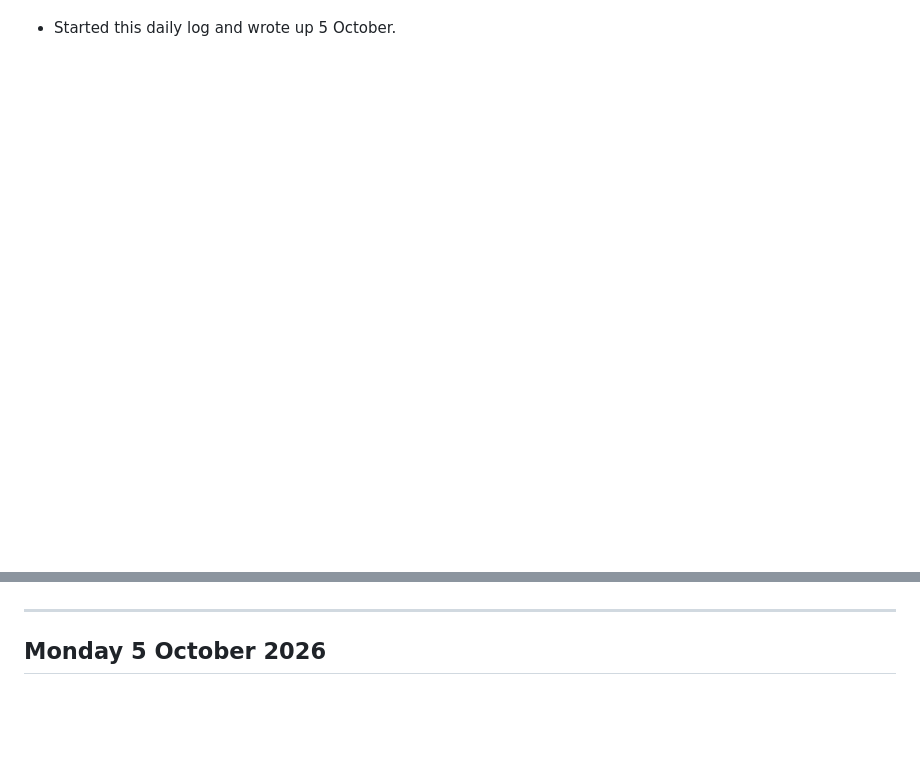
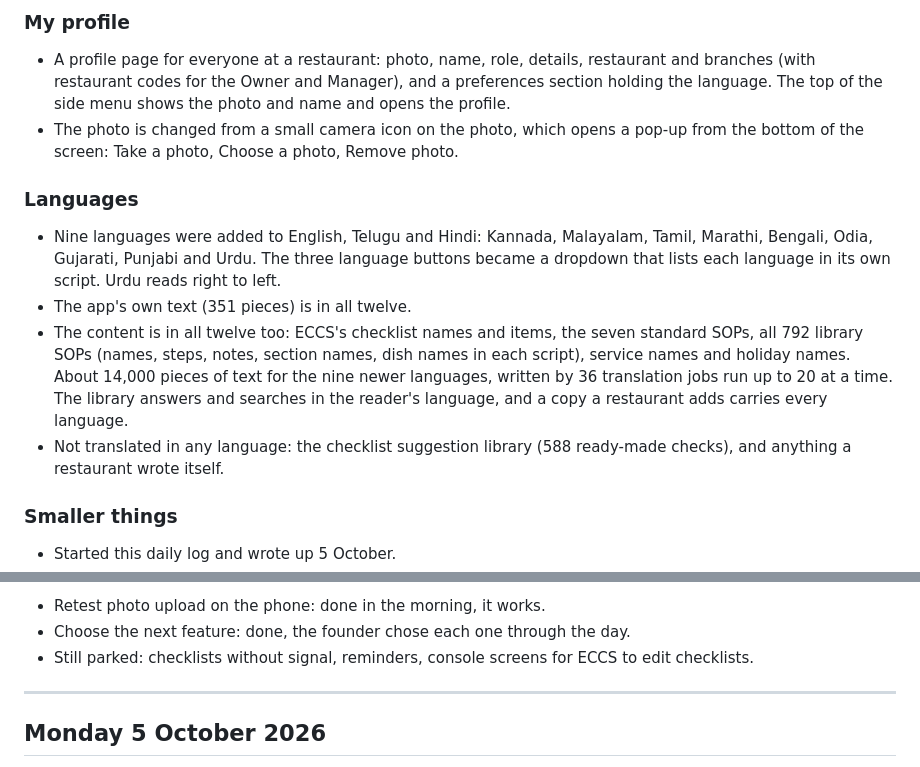
Before and after one commit to abdmath-eso/eccs, a Markdown page: docs/DAILY_LOG.md, 2 parts joined by grey strips. GitHub-like rendering; blank space fills up the shorter version.

Commit message:
End of day 6 Oct: write up the daily log and bring the status up to date
Co-Authored-By: Claude Opus 5.5 <noreply@anthropic.com>

```diff
--- a/docs/DAILY_LOG.md
+++ b/docs/DAILY_LOG.md
@@ -20,2 +51,15 @@ Each entry has the same parts: what was built, what the founder decided, what wa
+### My profile
+
+- A profile page for everyone at a restaurant: photo, name, role, details, restaurant and branches (with restaurant codes for the Owner and Manager), and a preferences section holding the language. The top of the side menu shows the photo and name and opens the profile.
+- The photo is changed from a small camera icon on the photo, which opens a pop-up from the bottom of the screen: Take a photo, Choose a photo, Remove photo.
+
+### Languages
+
+- Nine languages were added to English, Telugu and Hindi: Kannada, Malayalam, Tamil, Marathi, Bengali, Odia, Gujarati, Punjabi and Urdu. The three language buttons became a dropdown that lists each language in its own script. Urdu reads right to left.
+- The app's own text (351 pieces) is in all twelve.
+- The content is in all twelve too: ECCS's checklist names and items, the seven standard SOPs, all 792 library SOPs (names, steps, notes, section names, dish names in each script), service names and holiday names. About 14,000 pieces of text for the nine newer languages, written by 36 translation jobs run up to 20 at a time. The library answers and searches in the reader's language, and a copy a restaurant adds carries every language.
+- Not translated in any language: the checklist suggestion library (588 ready-made checks), and anything a restaurant wrote itself.
+
+### Smaller things
 
 - Started this daily log and wrote up 5 October.
@@ -68,3 +121,6 @@ Each entry has the same parts: what was built, what the founder decided, what wa
+- Retest photo upload on the phone: done in the morning, it works.
+- Choose the next feature: done, the founder chose each one through the day.
+- Still parked: checklists without signal, reminders, console screens for ECCS to edit checklists.
 
 ---
 
```
Also changed, not shown: other parts of docs/DAILY_LOG.md (+85 -45 lines), docs/STATUS.md (+4 -3 lines).
